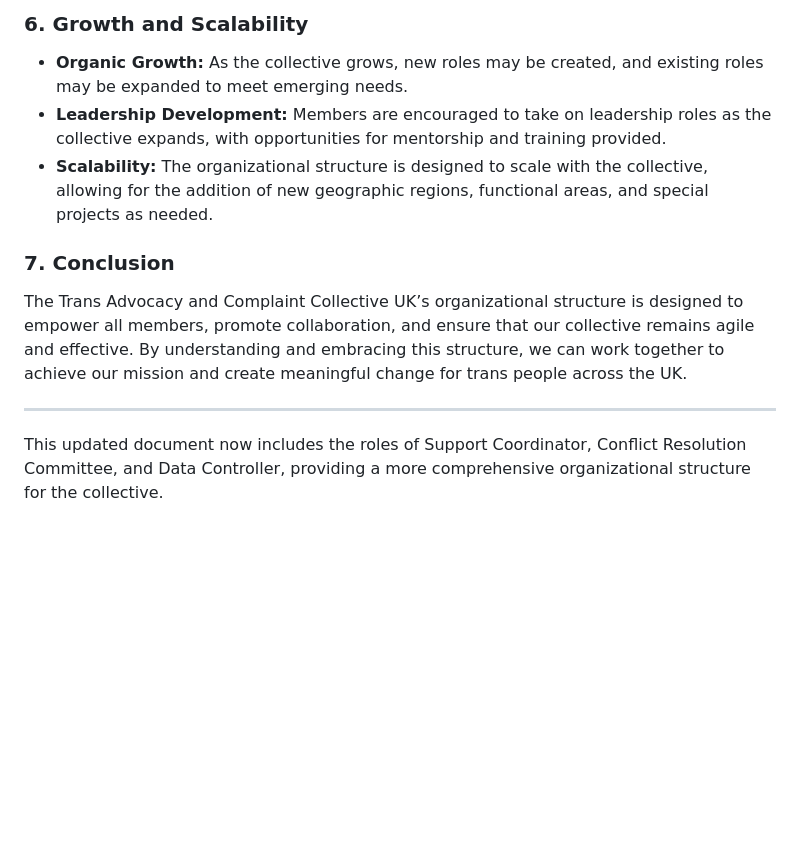
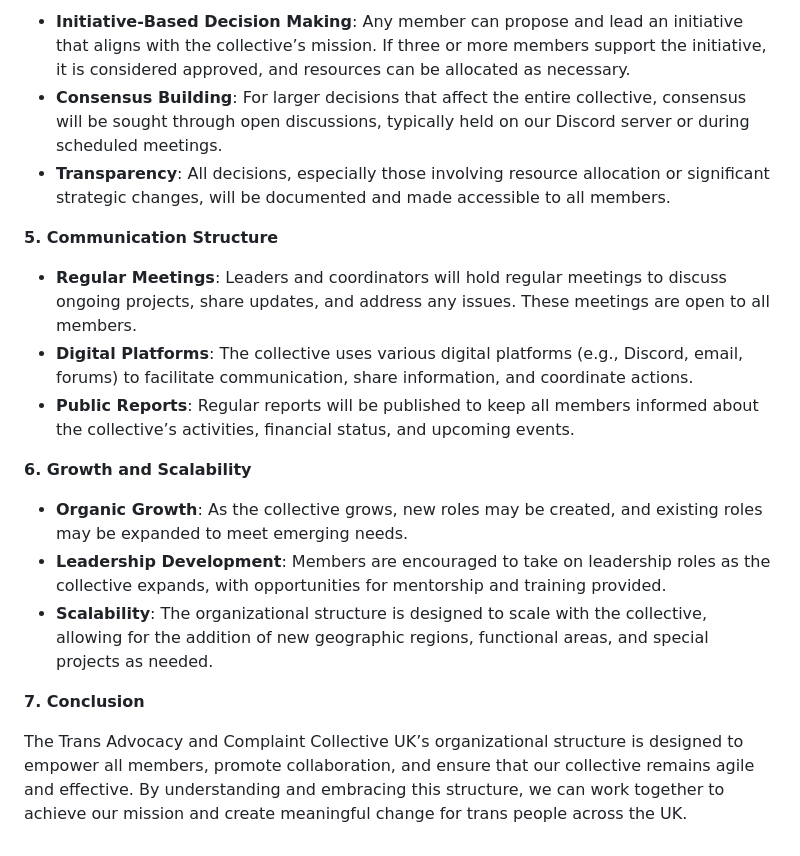
Before and after one commit to TransAdvocacyAndComplaintCollective/RulesAndGuidelines, a Markdown page: Organizational Structure.md, the part around the change printed below. GitHub-like rendering; blank space fills up the shorter version.

```diff
--- a/Organizational Structure.md
+++ b/Organizational Structure.md
@@ -103,14 +113,20 @@ The Data Controller is responsible for ensuring that the collective complies wit
 
-### 6. Growth and Scalability
+- **Initiative-Based Decision Making**: Any member can propose and lead an initiative that aligns with the collective’s mission. If three or more members support the initiative, it is considered approved, and resources can be allocated as necessary.
+- **Consensus Building**: For larger decisions that affect the entire collective, consensus will be sought through open discussions, typically held on our Discord server or during scheduled meetings.
+- **Transparency**: All decisions, especially those involving resource allocation or significant strategic changes, will be documented and made accessible to all members.
 
-- **Organic Growth:** As the collective grows, new roles may be created, and existing roles may be expanded to meet emerging needs.
-- **Leadership Development:** Members are encouraged to take on leadership roles as the collective expands, with opportunities for mentorship and training provided.
-- **Scalability:** The organizational structure is designed to scale with the collective, allowing for the addition of new geographic regions, functional areas, and special projects as needed.
+**5. Communication Structure**
 
-### 7. Conclusion
+- **Regular Meetings**: Leaders and coordinators will hold regular meetings to discuss ongoing projects, share updates, and address any issues. These meetings are open to all members.
+- **Digital Platforms**: The collective uses various digital platforms (e.g., Discord, email, forums) to facilitate communication, share information, and coordinate actions.
+- **Public Reports**: Regular reports will be published to keep all members informed about the collective’s activities, financial status, and upcoming events.
+
+**6. Growth and Scalability**
+
+- **Organic Growth**: As the collective grows, new roles may be created, and existing roles may be expanded to meet emerging needs.
+- **Leadership Development**: Members are encouraged to take on leadership roles as the collective expands, with opportunities for mentorship and training provided.
+- **Scalability**: The organizational structure is designed to scale with the collective, allowing for the addition of new geographic regions, functional areas, and special projects as needed.
+
+**7. Conclusion**
 
 The Trans Advocacy and Complaint Collective UK’s organizational structure is designed to empower all members, promote collaboration, and ensure that our collective remains agile and effective. By understanding and embracing this structure, we can work together to achieve our mission and create meaningful change for trans people across the UK.
-
----
-
-This updated document now includes the roles of Support Coordinator, Conflict Resolution Committee, and Data Controller, providing a more comprehensive organizational structure for the collective.
```
Also changed, not shown: other parts of Organizational Structure.md (+76 -66 lines).
